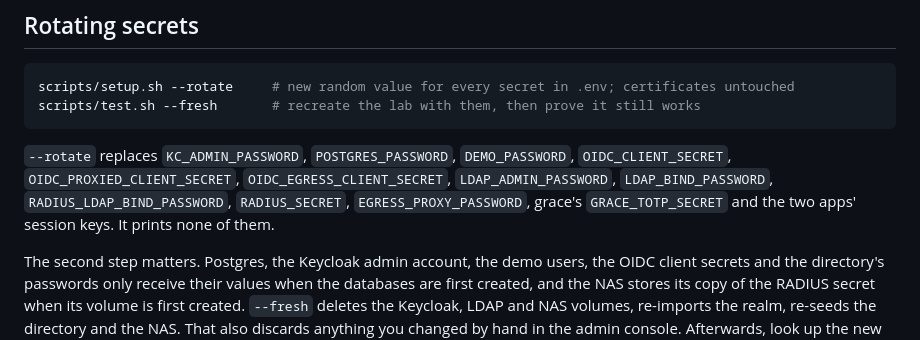
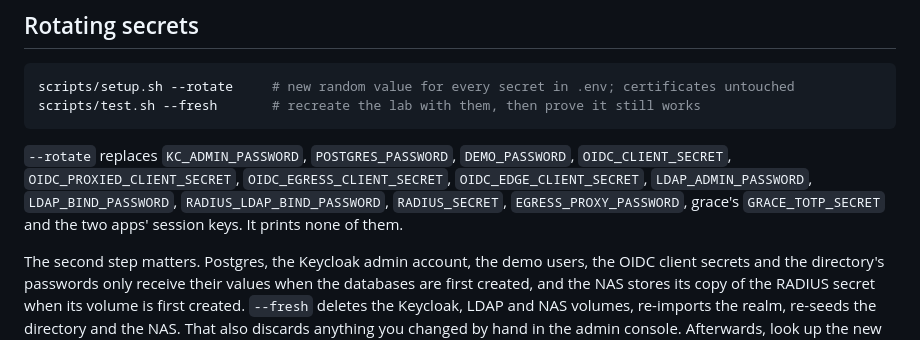
Before and after one commit to MarkHawk/identity-lab, a Markdown page: docs/operating.md, the part around the change. Drawn GitHub-style.

Commit message:
operating.md: list OIDC_EDGE_CLIENT_SECRET among the rotated secrets
setup.sh --rotate has replaced it since Phase 3, Part C; the list of
rotated secrets left it out.

Co-Authored-By: Claude Opus 5.5 <noreply@anthropic.com>

````diff
--- a/docs/operating.md
+++ b/docs/operating.md
@@ -273,7 +273,7 @@ scripts/setup.sh --rotate     # new random value for every secret in .env; certi
 scripts/test.sh --fresh       # recreate the lab with them, then prove it still works
 ```
 
-`--rotate` replaces `KC_ADMIN_PASSWORD`, `POSTGRES_PASSWORD`, `DEMO_PASSWORD`, `OIDC_CLIENT_SECRET`, `OIDC_PROXIED_CLIENT_SECRET`, `OIDC_EGRESS_CLIENT_SECRET`, `LDAP_ADMIN_PASSWORD`, `LDAP_BIND_PASSWORD`, `RADIUS_LDAP_BIND_PASSWORD`, `RADIUS_SECRET`, `EGRESS_PROXY_PASSWORD`, grace's `GRACE_TOTP_SECRET` and the two apps' session keys. It prints none of them.
+`--rotate` replaces `KC_ADMIN_PASSWORD`, `POSTGRES_PASSWORD`, `DEMO_PASSWORD`, `OIDC_CLIENT_SECRET`, `OIDC_PROXIED_CLIENT_SECRET`, `OIDC_EGRESS_CLIENT_SECRET`, `OIDC_EDGE_CLIENT_SECRET`, `LDAP_ADMIN_PASSWORD`, `LDAP_BIND_PASSWORD`, `RADIUS_LDAP_BIND_PASSWORD`, `RADIUS_SECRET`, `EGRESS_PROXY_PASSWORD`, grace's `GRACE_TOTP_SECRET` and the two apps' session keys. It prints none of them.
 
 The second step matters. Postgres, the Keycloak admin account, the demo users, the OIDC client secrets and the directory's passwords only receive their values when the databases are first created, and the NAS stores its copy of the RADIUS secret when its volume is first created. `--fresh` deletes the Keycloak, LDAP and NAS volumes, re-imports the realm, re-seeds the directory and the NAS. That also discards anything you changed by hand in the admin console. Afterwards, look up the new demo password with `grep '^DEMO_PASSWORD=' .env | cut -d= -f2`. Existing browser sessions will no longer work, so sign in again. If you added grace to your phone, add her again: the old entry's codes no longer work.
 
````
